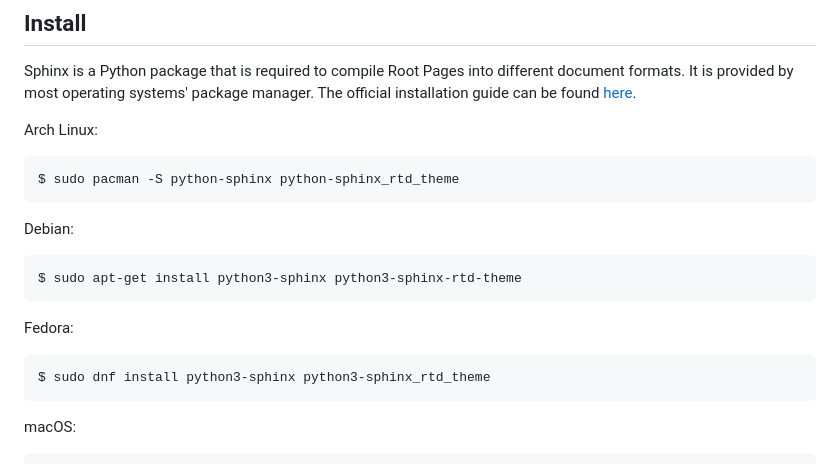
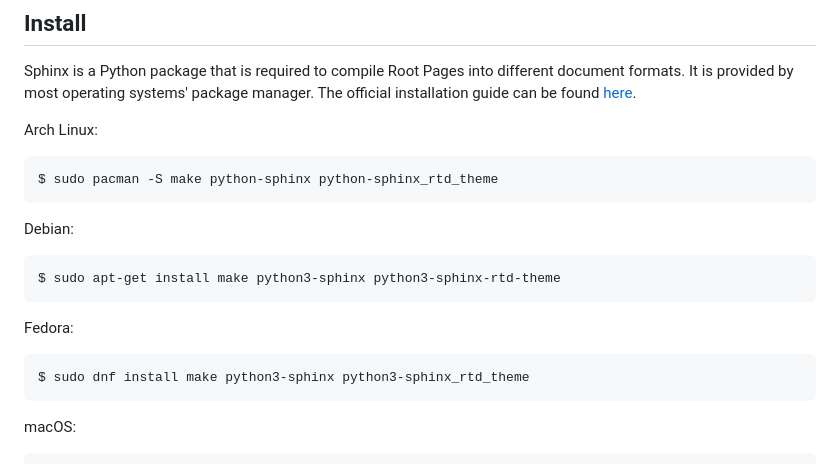
Before and after one commit to LukeShortCloud/rootpages, a Markdown page: README.md, the part around the change. GitHub-like rendering.

Commit message:
[readme] Add 'make'
as a required dependency.

````diff
--- a/README.md
+++ b/README.md
@@ -20,19 +20,19 @@ Sphinx is a Python package that is required to compile Root Pages into different
 Arch Linux:
 
 ```
-$ sudo pacman -S python-sphinx python-sphinx_rtd_theme
+$ sudo pacman -S make python-sphinx python-sphinx_rtd_theme
 ```
 
 Debian:
 
 ```
-$ sudo apt-get install python3-sphinx python3-sphinx-rtd-theme
+$ sudo apt-get install make python3-sphinx python3-sphinx-rtd-theme
 ```
 
 Fedora:
 
 ```
-$ sudo dnf install python3-sphinx python3-sphinx_rtd_theme
+$ sudo dnf install make python3-sphinx python3-sphinx_rtd_theme
 ```
 
 macOS:
````
